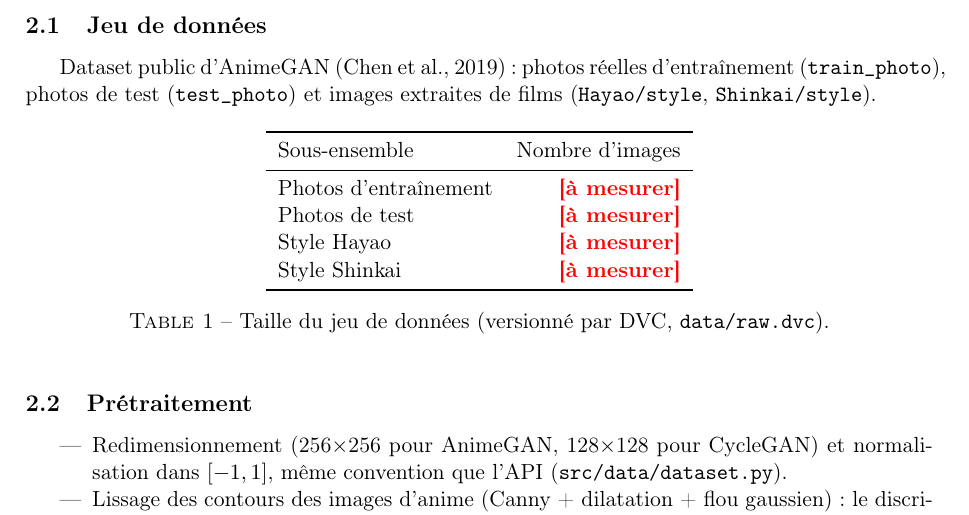
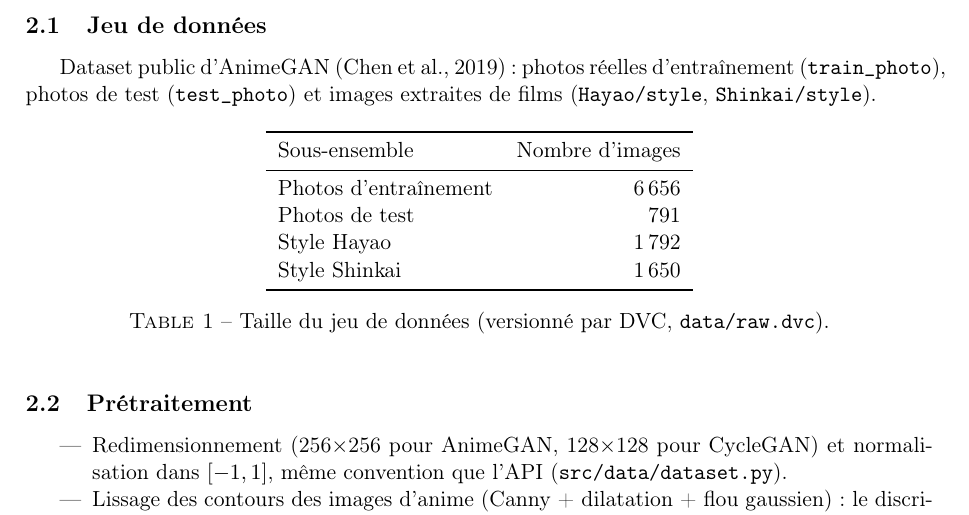
Before and after one commit to saif29057/mangaka, a LaTeX document (rapport/rapport_technique.tex): part of page 2 of 5, cut so that both start at the same text. Compiled offline with pdfLaTeX.

Commit message:
Rapport : effectifs du dataset AnimeGAN
Co-Authored-By: Claude Opus 5.5 <noreply@anthropic.com>

```diff
--- a/rapport/rapport_technique.tex
+++ b/rapport/rapport_technique.tex
@@ -61,10 +61,10 @@ Dataset public d'AnimeGAN (Chen et al., 2019) : photos réelles d'entraînement
 \toprule
 Sous-ensemble & Nombre d'images \\
 \midrule
-Photos d'entraînement & \AMESURER \\
-Photos de test & \AMESURER \\
-Style Hayao & \AMESURER \\
-Style Shinkai & \AMESURER \\
+Photos d'entraînement & 6\,656 \\
+Photos de test & 791 \\
+Style Hayao & 1\,792 \\
+Style Shinkai & 1\,650 \\
 \bottomrule
 \end{tabular}
 \caption{Taille du jeu de données (versionné par DVC, \texttt{data/raw.dvc}).}
```
